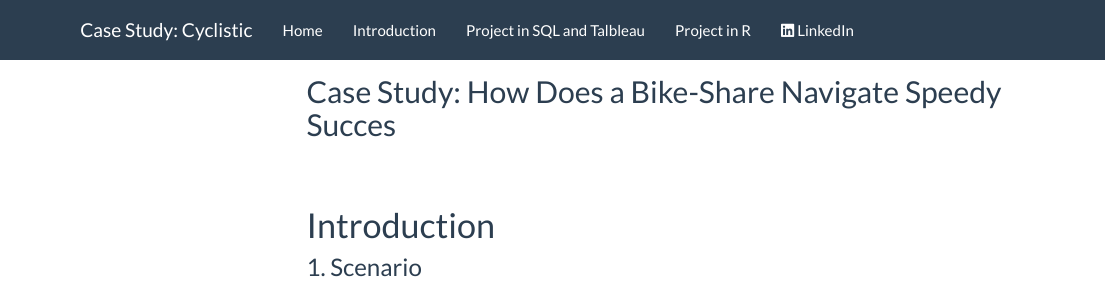
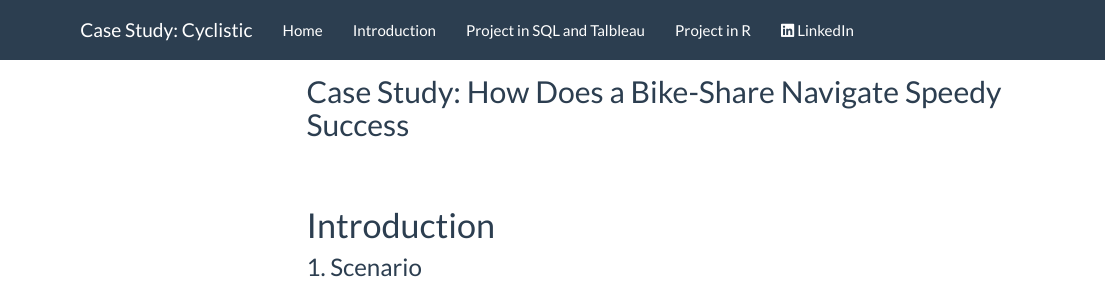
Before and after one commit to hk-schaefer/Cyclistic, an R Markdown document (introduction.Rmd): the page in a window 1100 px wide, from its top. Rendered offline with R 4.5, knitr and Pandoc, with nearby package versions; menus at the side of the page are left out.

Commit message:
add docs

````diff
--- a/introduction.Rmd
+++ b/introduction.Rmd
@@ -7,7 +7,7 @@ knitr::opts_chunk$set(echo = TRUE)
 ```
 
 
-## Case Study: How Does a Bike-Share Navigate Speedy Succes
+## Case Study: How Does a Bike-Share Navigate Speedy Success
 \
 \
 
````
Also changed, not shown: 92 other files.
